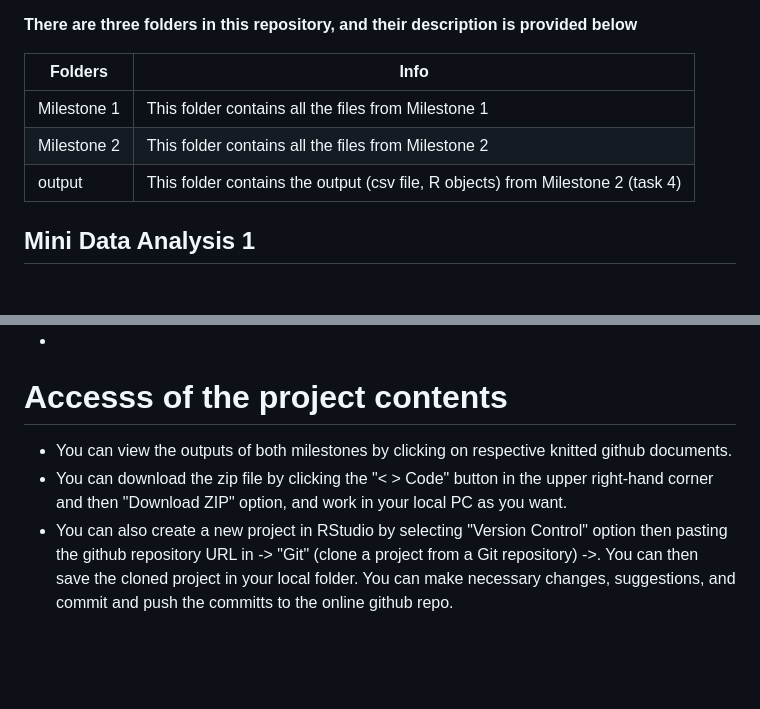
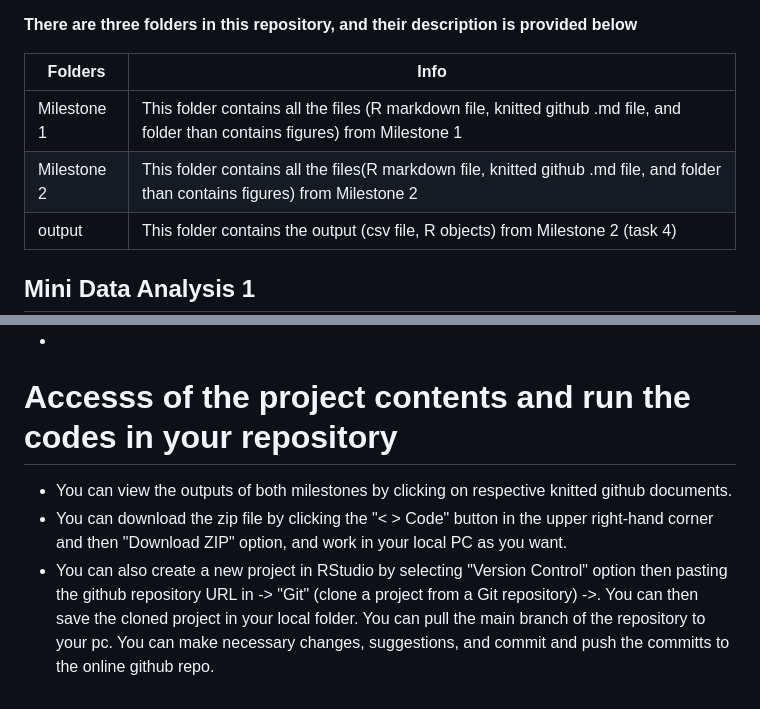
Before and after one commit to stat545ubc-2023/Gopal-Khanal-Mini-Data-Analysis, a Markdown page: README.md, 2 parts joined by grey strips. Rendered like a GitHub page; blank space fills up the shorter version.

```diff
--- a/README.md
+++ b/README.md
@@ -9,8 +9,8 @@ This repository contains the files for the Individual Mini Data Analysis Project
 
 Folders | Info
 --------|-------
-Milestone 1 | This folder contains all the files from Milestone 1
-Milestone 2 |  This folder contains all the files from Milestone 2
+Milestone 1 | This folder contains all the files (R markdown file, knitted github .md file, and folder than contains figures) from Milestone 1
+Milestone 2 |  This folder contains all the files(R markdown file, knitted github .md file, and folder than contains figures) from Milestone 2
 output | This folder contains the output (csv file, R objects) from Milestone 2 (task 4)
 
 ## **Mini Data Analysis 1**
@@ -45,7 +45,7 @@ The mini data analysis 2 included four main tasks:
 -   **mini-project-2_files:** This folder contains all the figures generated from milestone 2
 -
 
-# Accesss of the project contents
+# Accesss of the project contents and run the codes in your repository
 -   You can view the outputs of both milestones by clicking on respective knitted github documents.
 -   You can download the zip file by clicking the "\< \> Code" button in the upper right-hand corner and then "Download ZIP" option, and work in your local PC as you want.
--   You can also create a new project in RStudio by selecting "Version Control" option then pasting the github repository URL in -\> "Git" (clone a project from a Git repository) -\>. You can then save the cloned project in your local folder. You can make necessary changes, suggestions, and commit and push the committs to the online github repo.
+-   You can also create a new project in RStudio by selecting "Version Control" option then pasting the github repository URL in -\> "Git" (clone a project from a Git repository) -\>. You can then save the cloned project in your local folder.  You can pull the main branch of the repository to your pc. You can make necessary changes, suggestions, and commit and push the committs to the online github repo.
```
